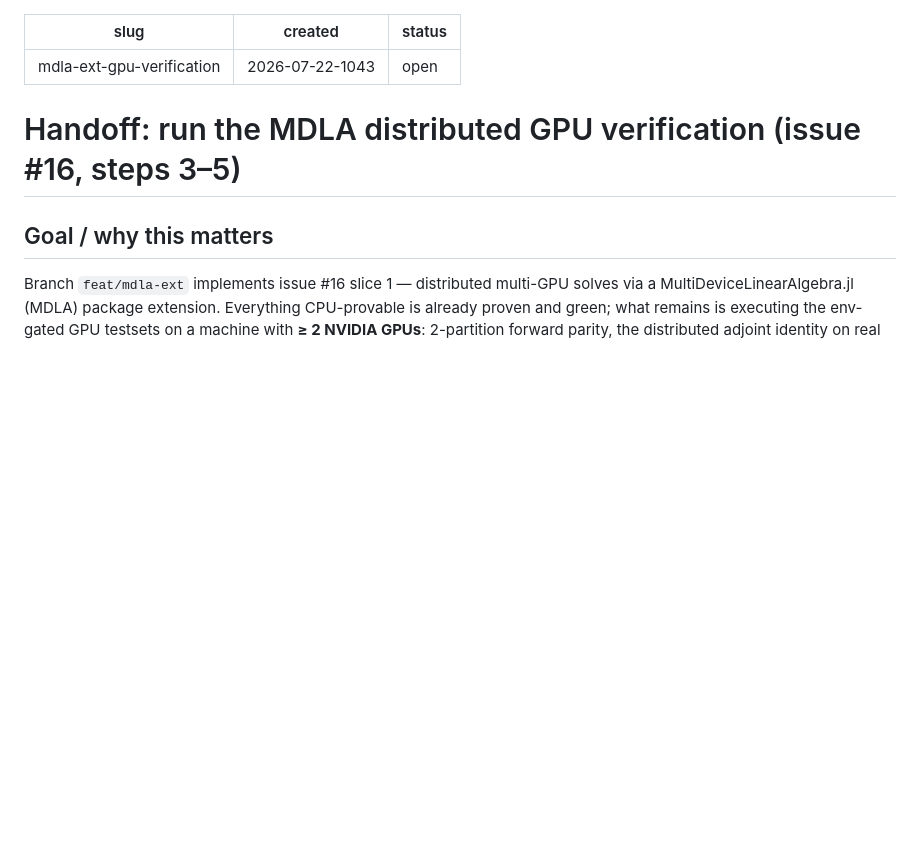
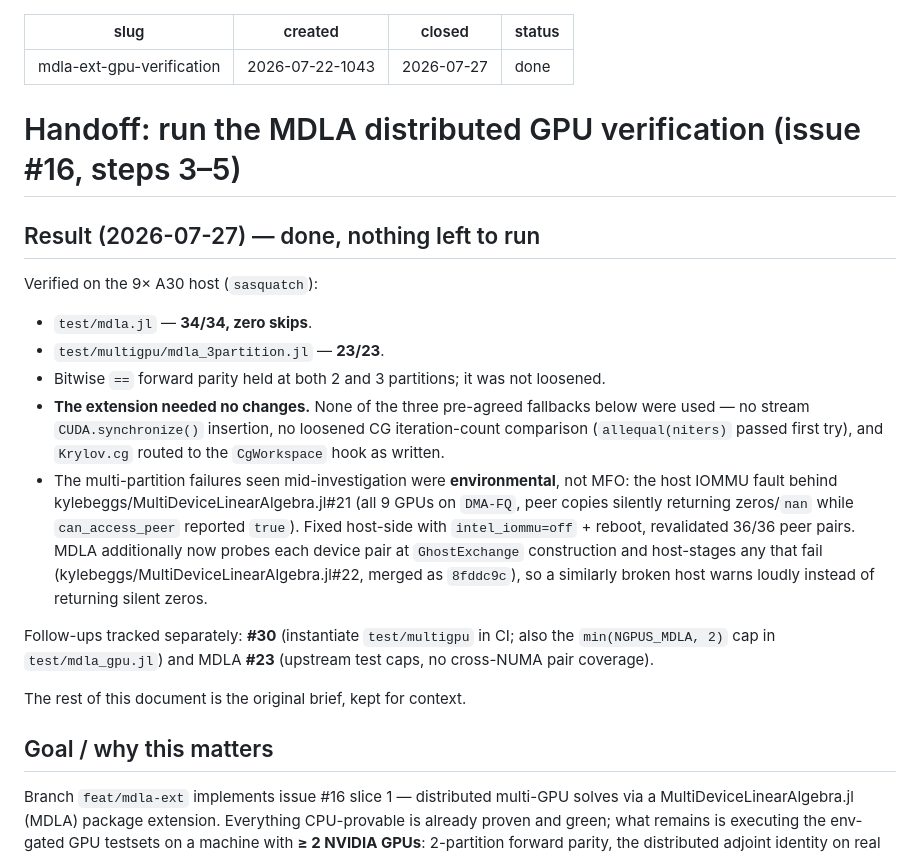
Before and after one commit to RallypointOne/MatrixFreeOperators.jl, a Markdown page: handoffs/2026-07-22-1043-mdla-ext-gpu-verification.md, the part around the change. GitHub-like rendering; blank space fills up the shorter version.

Commit message:
docs(handoff): close out MDLA GPU verification with results
Records the 9x A30 run (test/mdla.jl 34/34 zero skips, mdla_3partition.jl
23/23, bitwise parity at 2 and 3 partitions, no ext changes, no fallbacks
used) and retargets the multigpu README's MDLA P2P-probe reference at the
merged commit now that upstream PR #22 has landed.

```diff
--- a/handoffs/2026-07-22-1043-mdla-ext-gpu-verification.md
+++ b/handoffs/2026-07-22-1043-mdla-ext-gpu-verification.md
@@ -1,10 +1,36 @@
 ---
 slug: mdla-ext-gpu-verification
 created: 2026-07-22-1043
-status: open
+closed: 2026-07-27
+status: done
 ---
 
 # Handoff: run the MDLA distributed GPU verification (issue #16, steps 3–5)
+
+## Result (2026-07-27) — done, nothing left to run
+
+Verified on the 9× A30 host (`sasquatch`):
+
+- `test/mdla.jl` — **34/34, zero skips**.
+- `test/multigpu/mdla_3partition.jl` — **23/23**.
+- Bitwise `==` forward parity held at both 2 and 3 partitions; it was not loosened.
+- **The extension needed no changes.** None of the three pre-agreed fallbacks below were used —
+  no stream `CUDA.synchronize()` insertion, no loosened CG iteration-count comparison
+  (`allequal(niters)` passed first try), and `Krylov.cg` routed to the `CgWorkspace` hook as
+  written.
+- The multi-partition failures seen mid-investigation were **environmental**, not MFO: the host
+  IOMMU fault behind kylebeggs/MultiDeviceLinearAlgebra.jl#21 (all 9 GPUs on `DMA-FQ`, peer copies
+  silently returning zeros/`nan` while `can_access_peer` reported `true`). Fixed host-side with
+  `intel_iommu=off` + reboot, revalidated 36/36 peer pairs. MDLA additionally now probes each
+  device pair at `GhostExchange` construction and host-stages any that fail
+  (kylebeggs/MultiDeviceLinearAlgebra.jl#22, merged as `8fddc9c`), so a similarly broken host
+  warns loudly instead of returning silent zeros.
+
+Follow-ups tracked separately: **#30** (instantiate `test/multigpu` in CI; also the
+`min(NGPUS_MDLA, 2)` cap in `test/mdla_gpu.jl`) and MDLA **#23** (upstream test caps, no
+cross-NUMA pair coverage).
+
+The rest of this document is the original brief, kept for context.
 
 ## Goal / why this matters
 
```
Also changed, not shown: 1 other file.
